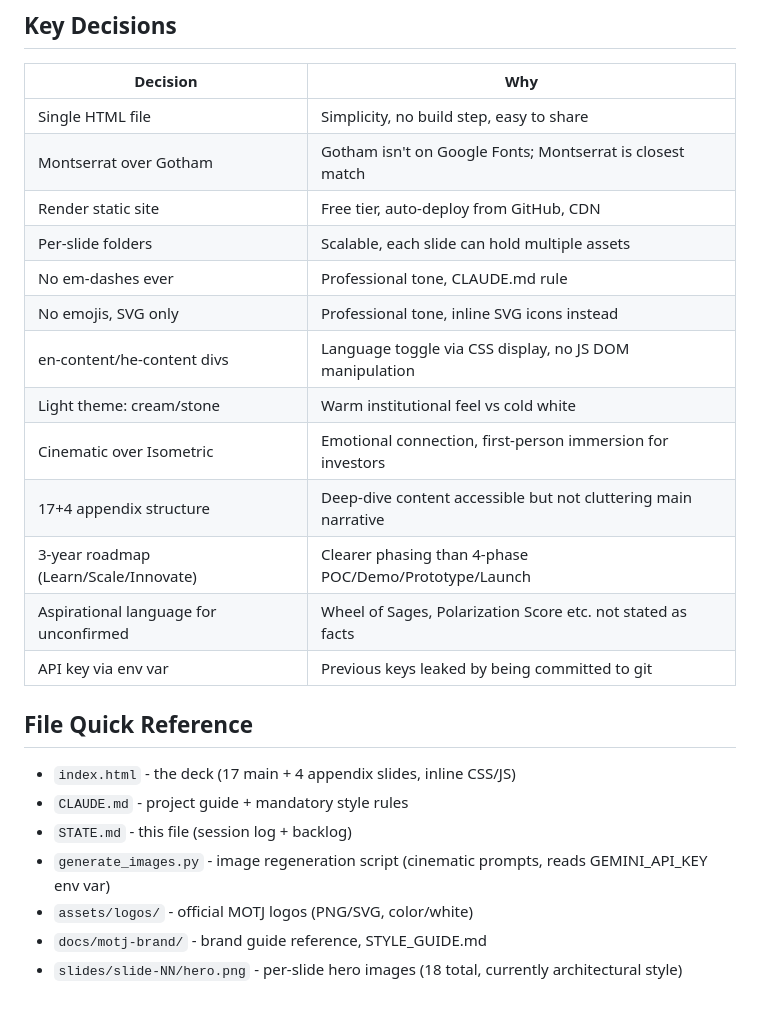
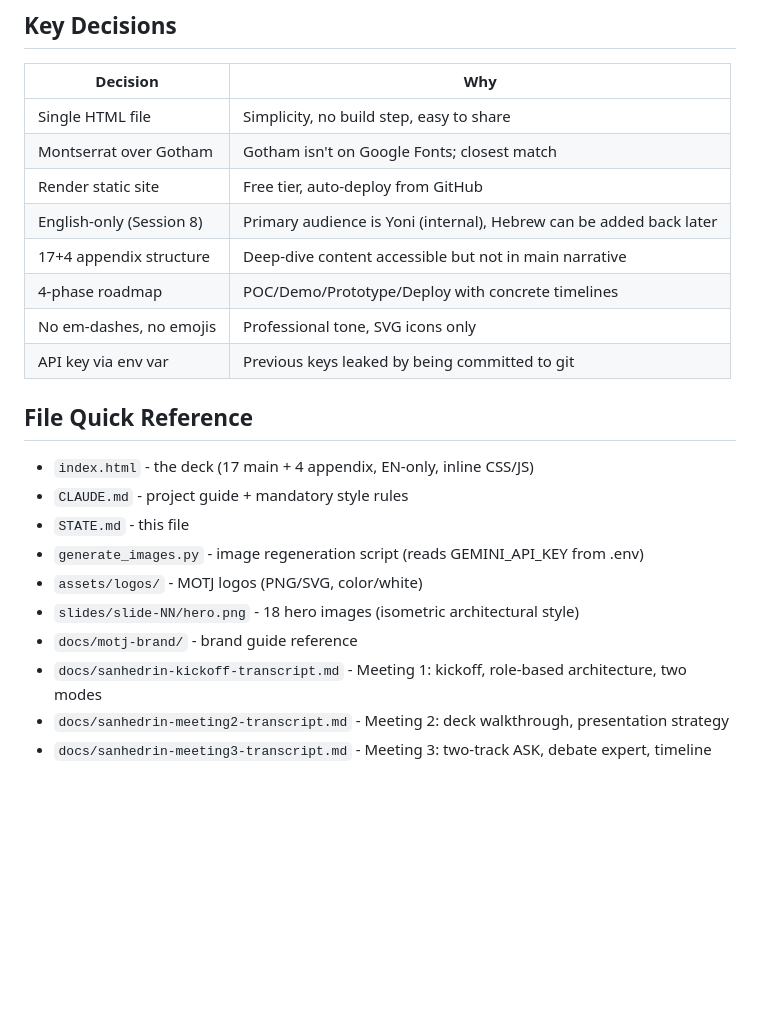
Before and after one commit to jsagir/sanhedrin-deck, a Markdown page: STATE.md, the part around one of its changes. GitHub-like rendering; blank space fills up the shorter version.

```diff
--- a/STATE.md
+++ b/STATE.md
@@ -129,24 +102,22 @@
 | Decision | Why |
 |----------|-----|
 | Single HTML file | Simplicity, no build step, easy to share |
-| Montserrat over Gotham | Gotham isn't on Google Fonts; Montserrat is closest match |
-| Render static site | Free tier, auto-deploy from GitHub, CDN |
-| Per-slide folders | Scalable, each slide can hold multiple assets |
-| No em-dashes ever | Professional tone, CLAUDE.md rule |
-| No emojis, SVG only | Professional tone, inline SVG icons instead |
-| en-content/he-content divs | Language toggle via CSS display, no JS DOM manipulation |
-| Light theme: cream/stone | Warm institutional feel vs cold white |
-| Cinematic over Isometric | Emotional connection, first-person immersion for investors |
-| 17+4 appendix structure | Deep-dive content accessible but not cluttering main narrative |
-| 3-year roadmap (Learn/Scale/Innovate) | Clearer phasing than 4-phase POC/Demo/Prototype/Launch |
-| Aspirational language for unconfirmed | Wheel of Sages, Polarization Score etc. not stated as facts |
+| Montserrat over Gotham | Gotham isn't on Google Fonts; closest match |
+| Render static site | Free tier, auto-deploy from GitHub |
+| English-only (Session 8) | Primary audience is Yoni (internal), Hebrew can be added back later |
+| 17+4 appendix structure | Deep-dive content accessible but not in main narrative |
+| 4-phase roadmap | POC/Demo/Prototype/Deploy with concrete timelines |
+| No em-dashes, no emojis | Professional tone, SVG icons only |
 | API key via env var | Previous keys leaked by being committed to git |
 
 ## File Quick Reference
-- `index.html` - the deck (17 main + 4 appendix slides, inline CSS/JS)
+- `index.html` - the deck (17 main + 4 appendix, EN-only, inline CSS/JS)
 - `CLAUDE.md` - project guide + mandatory style rules
-- `STATE.md` - this file (session log + backlog)
-- `generate_images.py` - image regeneration script (cinematic prompts, reads GEMINI_API_KEY env var)
-- `assets/logos/` - official MOTJ logos (PNG/SVG, color/white)
-- `docs/motj-brand/` - brand guide reference, STYLE_GUIDE.md
-- `slides/slide-NN/hero.png` - per-slide hero images (18 total, currently architectural style)
+- `STATE.md` - this file
+- `generate_images.py` - image regeneration script (reads GEMINI_API_KEY from .env)
+- `assets/logos/` - MOTJ logos (PNG/SVG, color/white)
+- `slides/slide-NN/hero.png` - 18 hero images (isometric architectural style)
+- `docs/motj-brand/` - brand guide reference
+- `docs/sanhedrin-kickoff-transcript.md` - Meeting 1: kickoff, role-based architecture, two modes
+- `docs/sanhedrin-meeting2-transcript.md` - Meeting 2: deck walkthrough, presentation strategy
+- `docs/sanhedrin-meeting3-transcript.md` - Meeting 3: two-track ASK, debate expert, timeline
```
Also changed, not shown: other parts of STATE.md (+85 -112 lines).
